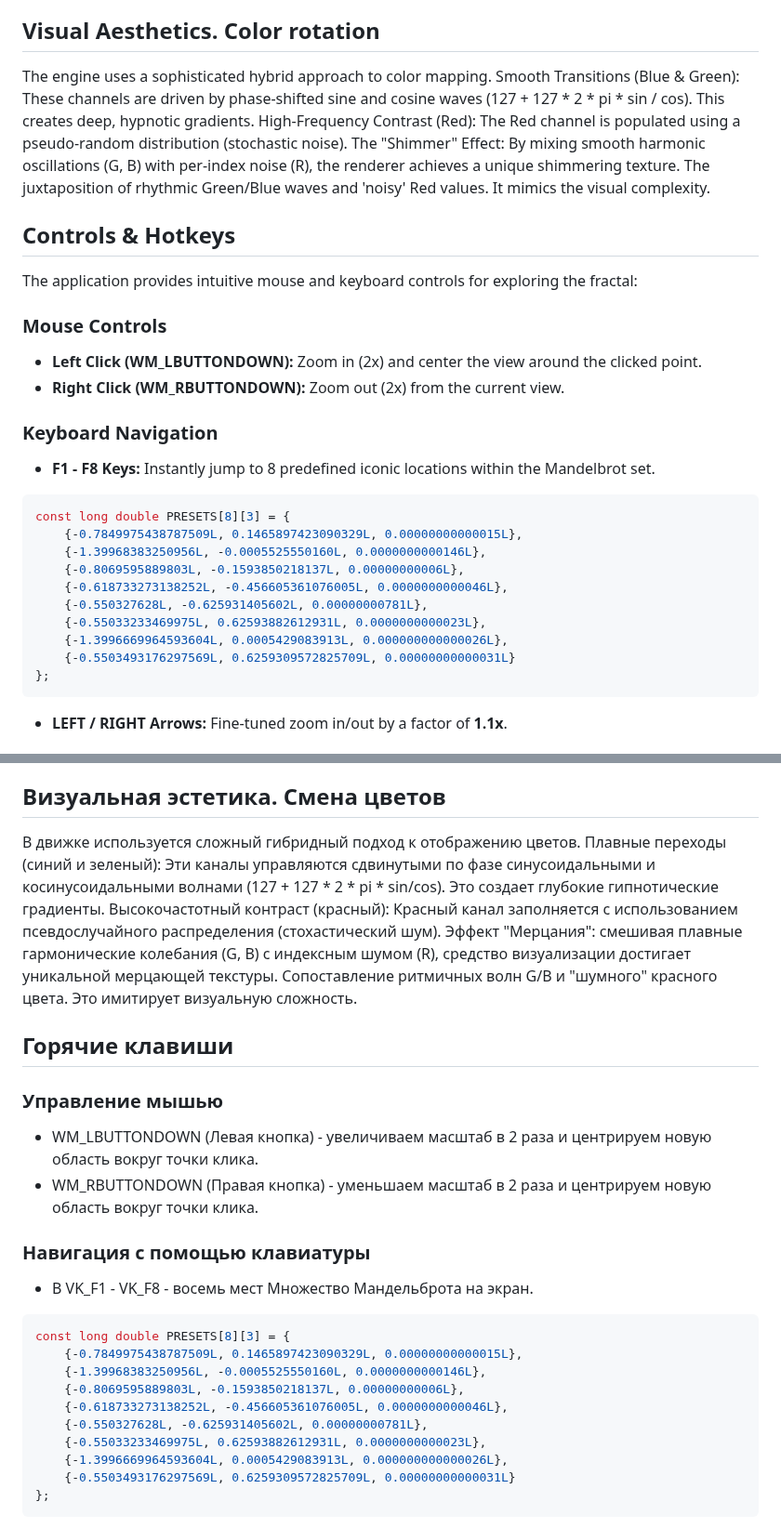
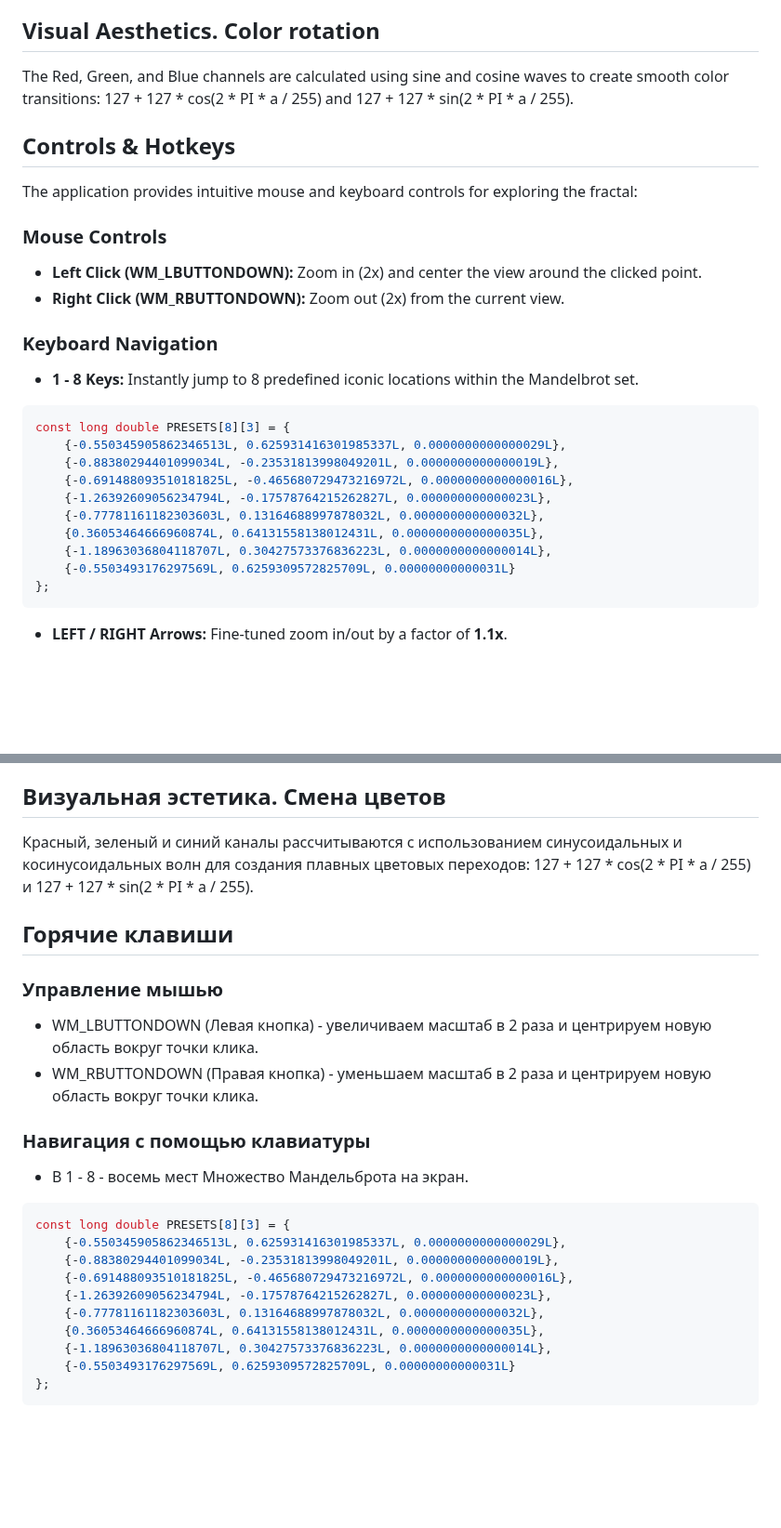
Before and after one commit to Divetoxx/Mandelbrot-2, a Markdown page: README.md, 2 parts joined by grey strips. Shown at 93% size. Rendered like a GitHub page; blank space fills up the shorter version.

````diff
--- a/README.md
+++ b/README.md
@@ -67,13 +67,8 @@ Instead of guessing what lies within a pixel, this engine takes 4 independent sa
 
 
 ## Visual Aesthetics. Color rotation
-The engine uses a sophisticated hybrid approach to color mapping.
-Smooth Transitions (Blue & Green): These channels are driven by phase-shifted sine and cosine waves (127 + 127 * 2 * pi * sin / cos). This creates deep, hypnotic gradients.
-High-Frequency Contrast (Red): The Red channel is populated using a pseudo-random distribution (stochastic noise).
-The "Shimmer" Effect: By mixing smooth harmonic oscillations (G, B) with per-index noise (R), the renderer achieves a unique shimmering texture.
-The juxtaposition of rhythmic Green/Blue waves and 'noisy' Red values. It mimics the visual complexity.
-
-
+The Red, Green, and Blue channels are calculated using sine and cosine waves to create smooth color transitions:
+127 + 127 * cos(2 * PI * a / 255) and 127 + 127 * sin(2 * PI * a / 255).
 
 ## Controls & Hotkeys
 The application provides intuitive mouse and keyboard controls for exploring the fractal:
@@ -83,17 +78,17 @@ The application provides intuitive mouse and keyboard controls for exploring the
 *   **Right Click (WM_RBUTTONDOWN):** Zoom out (2x) from the current view.
 
 ### Keyboard Navigation
-*   **F1 - F8 Keys:** Instantly jump to 8 predefined iconic locations within the Mandelbrot set.
+*   **1 - 8 Keys:** Instantly jump to 8 predefined iconic locations within the Mandelbrot set.
 
 ```C++
 const long double PRESETS[8][3] = {
-    {-0.7849975438787509L, 0.1465897423090329L, 0.00000000000015L},
-    {-1.39968383250956L, -0.0005525550160L, 0.0000000000146L},
-    {-0.8069595889803L, -0.1593850218137L, 0.00000000006L},
-    {-0.618733273138252L, -0.456605361076005L, 0.0000000000046L},
-    {-0.550327628L, -0.625931405602L, 0.00000000781L},
-    {-0.55033233469975L, 0.62593882612931L, 0.0000000000023L},
-    {-1.3996669964593604L, 0.0005429083913L, 0.000000000000026L},
+    {-0.550345905862346513L, 0.625931416301985337L, 0.0000000000000029L},
+    {-0.88380294401099034L, -0.23531813998049201L, 0.0000000000000019L},
+    {-0.691488093510181825L, -0.465680729473216972L, 0.0000000000000016L},
+    {-1.26392609056234794L, -0.17578764215262827L, 0.000000000000023L},
+    {-0.77781161182303603L, 0.13164688997878032L, 0.000000000000032L},
+    {0.36053464666960874L, 0.64131558138012431L, 0.0000000000000035L},
+    {-1.18963036804118707L, 0.30427573376836223L, 0.0000000000000014L},
     {-0.5503493176297569L, 0.6259309572825709L, 0.00000000000031L}
 };
 ```
@@ -193,11 +188,9 @@ True SSAA 2x2 (4 независимых образца на пиксель) по
 
 
 ## Визуальная эстетика. Смена цветов
-В движке используется сложный гибридный подход к отображению цветов.
-Плавные переходы (синий и зеленый): Эти каналы управляются сдвинутыми по фазе синусоидальными и косинусоидальными волнами (127 + 127 * 2 * pi * sin/cos). Это создает глубокие гипнотические градиенты.
-Высокочастотный контраст (красный): Красный канал заполняется с использованием псевдослучайного распределения (стохастический шум).
-Эффект "Мерцания": смешивая плавные гармонические колебания (G, B) с индексным шумом (R), средство визуализации достигает уникальной мерцающей текстуры.
-Сопоставление ритмичных волн G/B и "шумного" красного цвета. Это имитирует визуальную сложность.
+Красный, зеленый и синий каналы рассчитываются с использованием синусоидальных и косинусоидальных волн для создания плавных цветовых переходов:
+127 + 127 * cos(2 * PI * a / 255) и 127 + 127 * sin(2 * PI * a / 255).
+
 
 
 ## Горячие клавиши
@@ -207,17 +200,17 @@ True SSAA 2x2 (4 независимых образца на пиксель) по
 *   WM_RBUTTONDOWN (Правая кнопка) - уменьшаем масштаб в 2 раза и центрируем новую область вокруг точки клика.
 
 ### Навигация с помощью клавиатуры
-*   В VK_F1 - VK_F8 - восемь мест Множество Мандельброта на экран.
+*   В 1 - 8 - восемь мест Множество Мандельброта на экран.
 
 ```C++
 const long double PRESETS[8][3] = {
-    {-0.7849975438787509L, 0.1465897423090329L, 0.00000000000015L},
-    {-1.39968383250956L, -0.0005525550160L, 0.0000000000146L},
-    {-0.8069595889803L, -0.1593850218137L, 0.00000000006L},
-    {-0.618733273138252L, -0.456605361076005L, 0.0000000000046L},
-    {-0.550327628L, -0.625931405602L, 0.00000000781L},
-    {-0.55033233469975L, 0.62593882612931L, 0.0000000000023L},
-    {-1.3996669964593604L, 0.0005429083913L, 0.000000000000026L},
+    {-0.550345905862346513L, 0.625931416301985337L, 0.0000000000000029L},
+    {-0.88380294401099034L, -0.23531813998049201L, 0.0000000000000019L},
+    {-0.691488093510181825L, -0.465680729473216972L, 0.0000000000000016L},
+    {-1.26392609056234794L, -0.17578764215262827L, 0.000000000000023L},
+    {-0.77781161182303603L, 0.13164688997878032L, 0.000000000000032L},
+    {0.36053464666960874L, 0.64131558138012431L, 0.0000000000000035L},
+    {-1.18963036804118707L, 0.30427573376836223L, 0.0000000000000014L},
     {-0.5503493176297569L, 0.6259309572825709L, 0.00000000000031L}
 };
 ```
````
Also changed, not shown: Mandelbrot.png, 3 other files.
